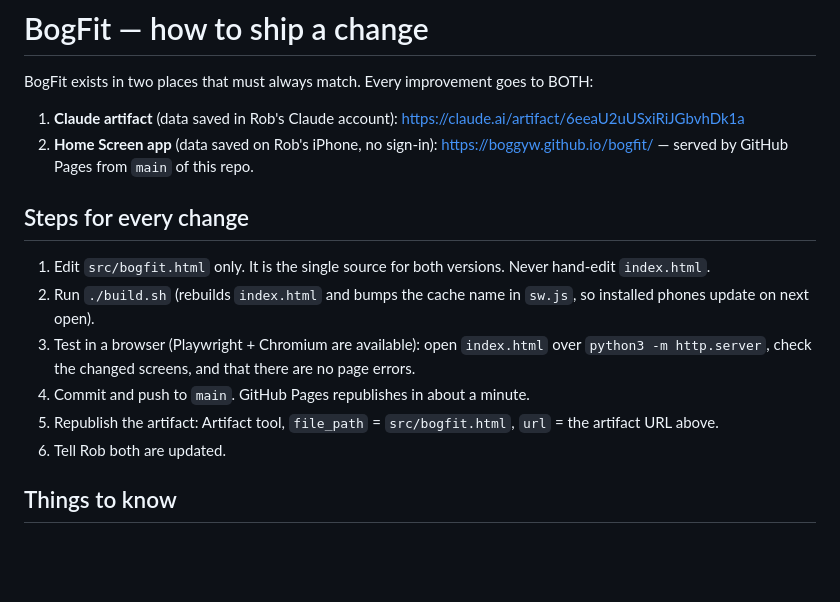
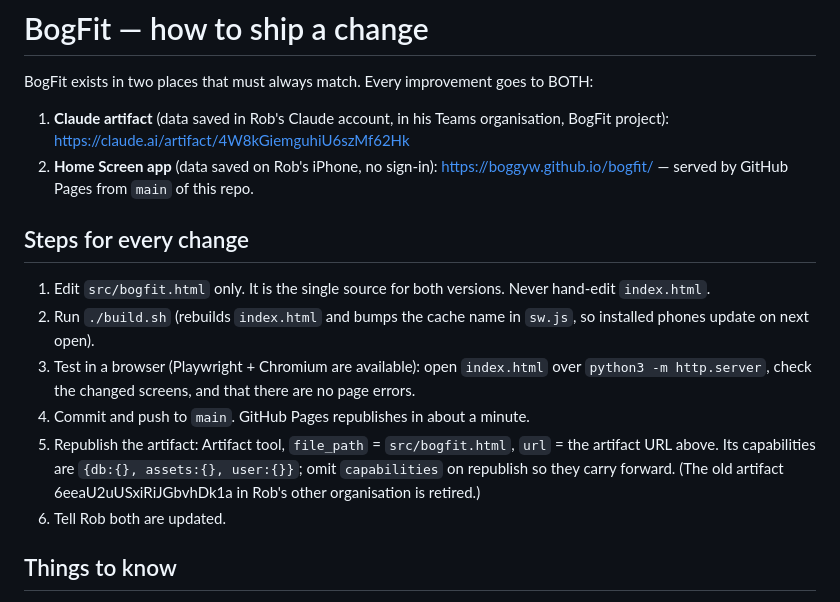
Before and after one commit to BoggyW/bogfit, a Markdown page: CLAUDE.md, the part around the change. GitHub-like rendering; blank space fills up the shorter version.

Commit message:
CLAUDE.md: artifact now lives in Rob's Teams organisation

```diff
--- a/CLAUDE.md
+++ b/CLAUDE.md
@@ -2,7 +2,7 @@
 
 BogFit exists in two places that must always match. Every improvement goes to BOTH:
 
-1. **Claude artifact** (data saved in Rob's Claude account): https://claude.ai/artifact/6eeaU2uUSxiRiJGbvhDk1a
+1. **Claude artifact** (data saved in Rob's Claude account, in his Teams organisation, BogFit project): https://claude.ai/artifact/4W8kGiemguhiU6szMf62Hk
 2. **Home Screen app** (data saved on Rob's iPhone, no sign-in): https://boggyw.github.io/bogfit/ — served by GitHub Pages from `main` of this repo.
 
 ## Steps for every change
@@ -10,7 +10,7 @@ BogFit exists in two places that must always match. Every improvement goes to BO
 2. Run `./build.sh` (rebuilds `index.html` and bumps the cache name in `sw.js`, so installed phones update on next open).
 3. Test in a browser (Playwright + Chromium are available): open `index.html` over `python3 -m http.server`, check the changed screens, and that there are no page errors.
 4. Commit and push to `main`. GitHub Pages republishes in about a minute.
-5. Republish the artifact: Artifact tool, `file_path` = `src/bogfit.html`, `url` = the artifact URL above.
+5. Republish the artifact: Artifact tool, `file_path` = `src/bogfit.html`, `url` = the artifact URL above. Its capabilities are `{db:{}, assets:{}, user:{}}`; omit `capabilities` on republish so they carry forward. (The old artifact 6eeaU2uUSxiRiJGbvhDk1a in Rob's other organisation is retired.)
 6. Tell Rob both are updated.
 
 ## Things to know
```
